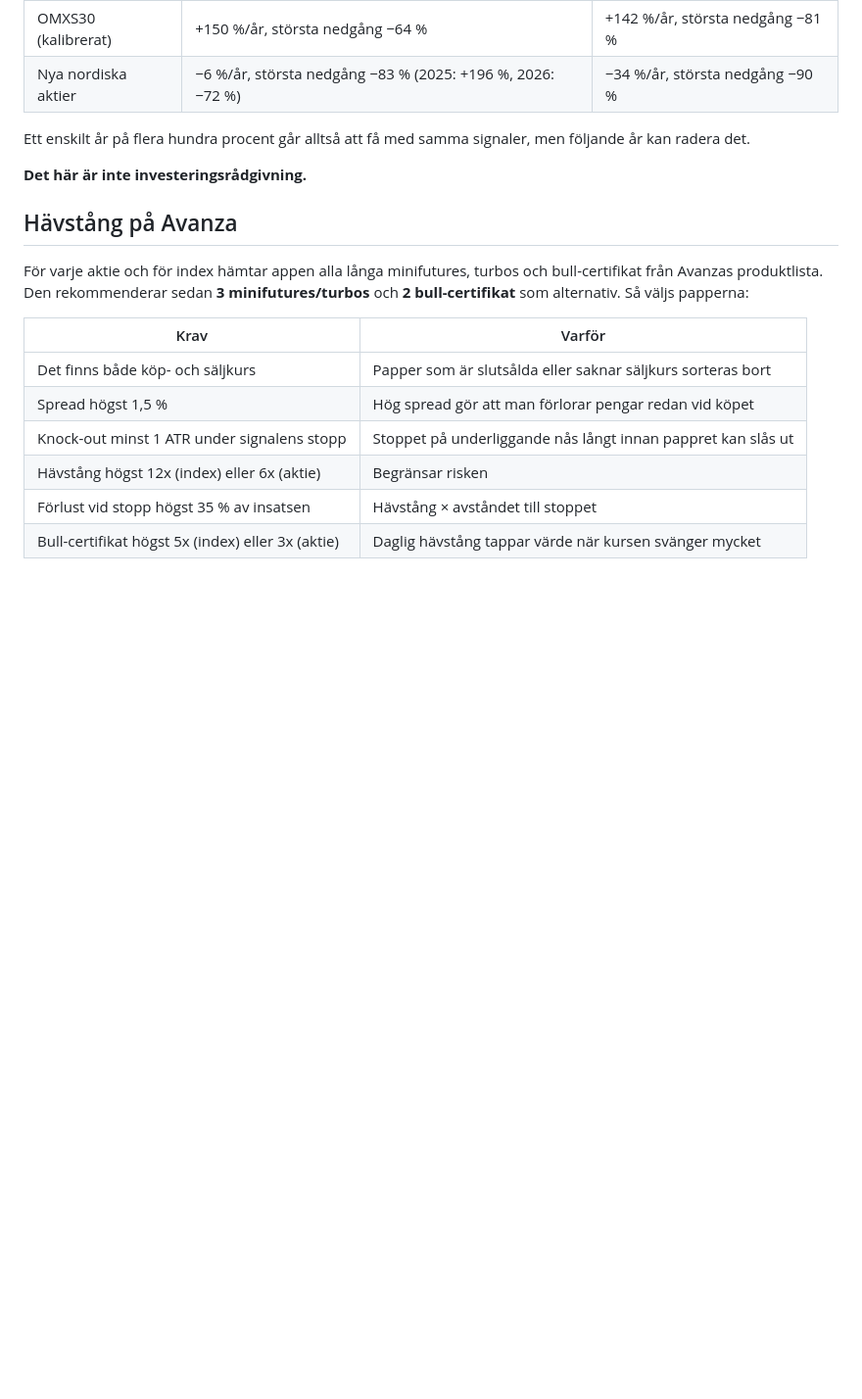
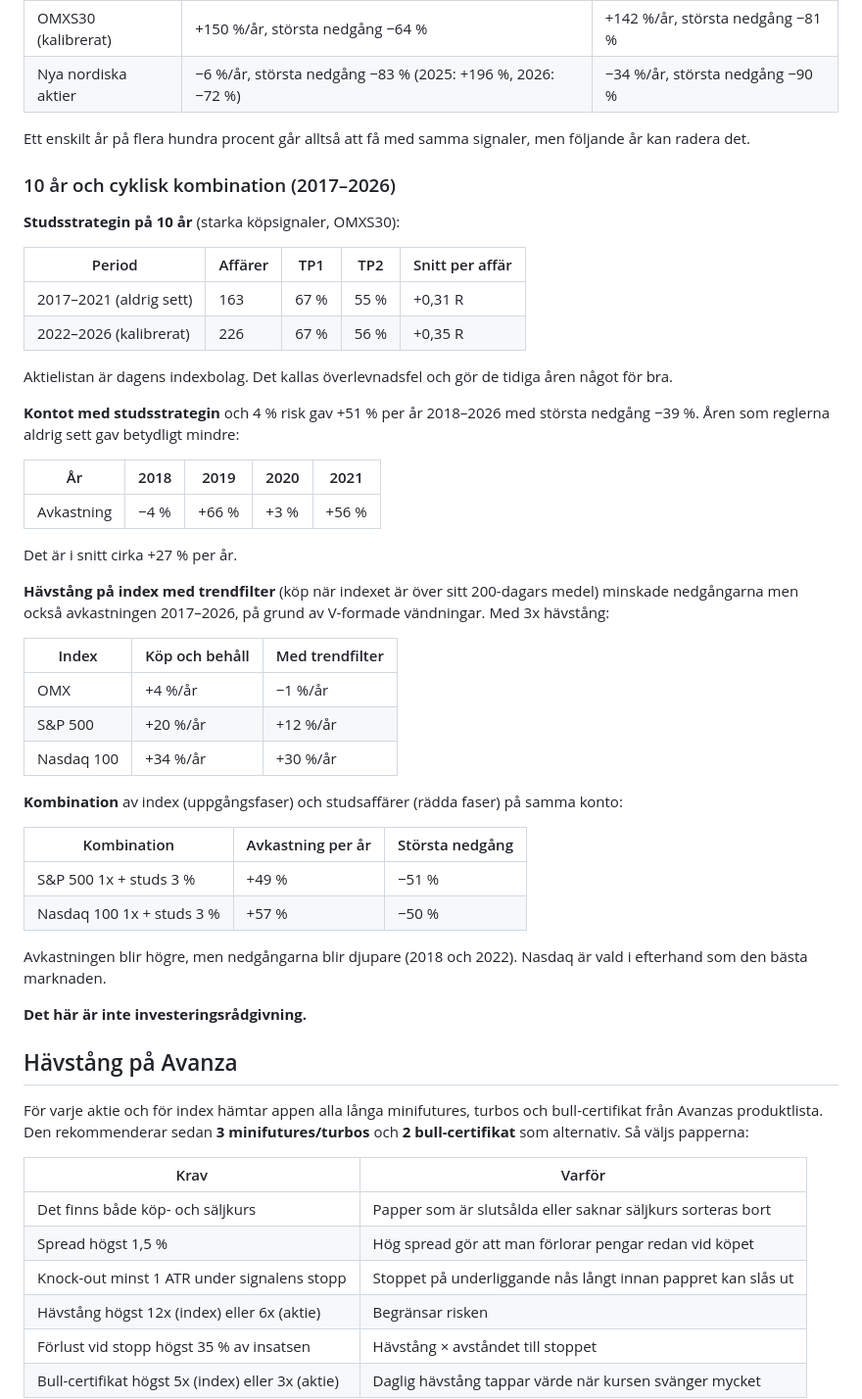
Before and after one commit to EnCodecwtf/omx-analys, a Markdown page: README.md, the part around the change. Shown at 98% size. GitHub-like rendering; blank space fills up the shorter version.

Commit message:
README: 10-årstest och cyklisk kombination av index och studsstrategi
Co-Authored-By: Claude Opus 5.5 <noreply@anthropic.com>
Claude-Session: https://claude.ai/code/session_01Euj93ZzpSSbQBtTzRwizxv

```diff
--- a/README.md
+++ b/README.md
@@ -160,6 +160,43 @@ de många V-formade vändningarna 2019–2026.
 
 Ett enskilt år på flera hundra procent går alltså att få med samma signaler, men följande år kan radera det.
 
+### 10 år och cyklisk kombination (2017–2026)
+**Studsstrategin på 10 år** (starka köpsignaler, OMXS30):
+
+| Period | Affärer | TP1 | TP2 | Snitt per affär |
+|---|---|---|---|---|
+| 2017–2021 (aldrig sett) | 163 | 67 % | 55 % | +0,31 R |
+| 2022–2026 (kalibrerat) | 226 | 67 % | 56 % | +0,35 R |
+
+Aktielistan är dagens indexbolag. Det kallas överlevnadsfel och gör de tidiga åren något för bra.
+
+**Kontot med studsstrategin** och 4 % risk gav +51 % per år 2018–2026 med största nedgång −39 %. Åren som
+reglerna aldrig sett gav betydligt mindre:
+
+| År | 2018 | 2019 | 2020 | 2021 |
+|---|---|---|---|---|
+| Avkastning | −4 % | +66 % | +3 % | +56 % |
+
+Det är i snitt cirka +27 % per år.
+
+**Hävstång på index med trendfilter** (köp när indexet är över sitt 200-dagars medel) minskade nedgångarna men
+också avkastningen 2017–2026, på grund av V-formade vändningar. Med 3x hävstång:
+
+| Index | Köp och behåll | Med trendfilter |
+|---|---|---|
+| OMX | +4 %/år | −1 %/år |
+| S&P 500 | +20 %/år | +12 %/år |
+| Nasdaq 100 | +34 %/år | +30 %/år |
+
+**Kombination** av index (uppgångsfaser) och studsaffärer (rädda faser) på samma konto:
+
+| Kombination | Avkastning per år | Största nedgång |
+|---|---|---|
+| S&P 500 1x + studs 3 % | +49 % | −51 % |
+| Nasdaq 100 1x + studs 3 % | +57 % | −50 % |
+
+Avkastningen blir högre, men nedgångarna blir djupare (2018 och 2022). Nasdaq är vald i efterhand som den bästa marknaden.
+
 **Det här är inte investeringsrådgivning.**
 
 ## Hävstång på Avanza
```
